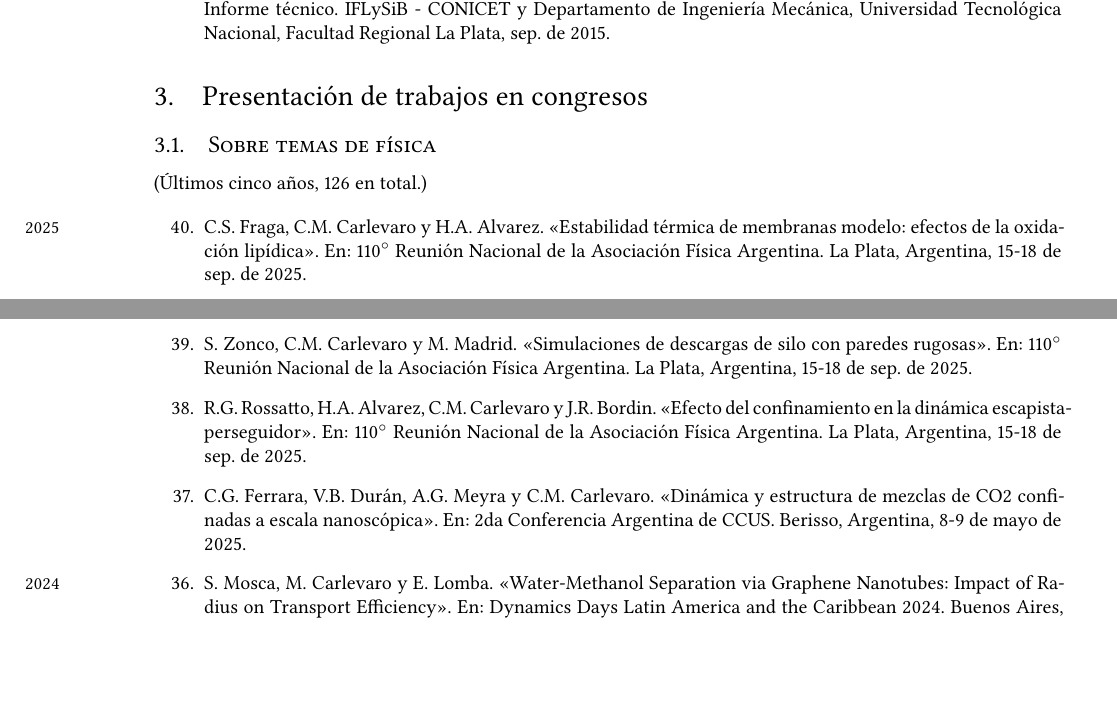
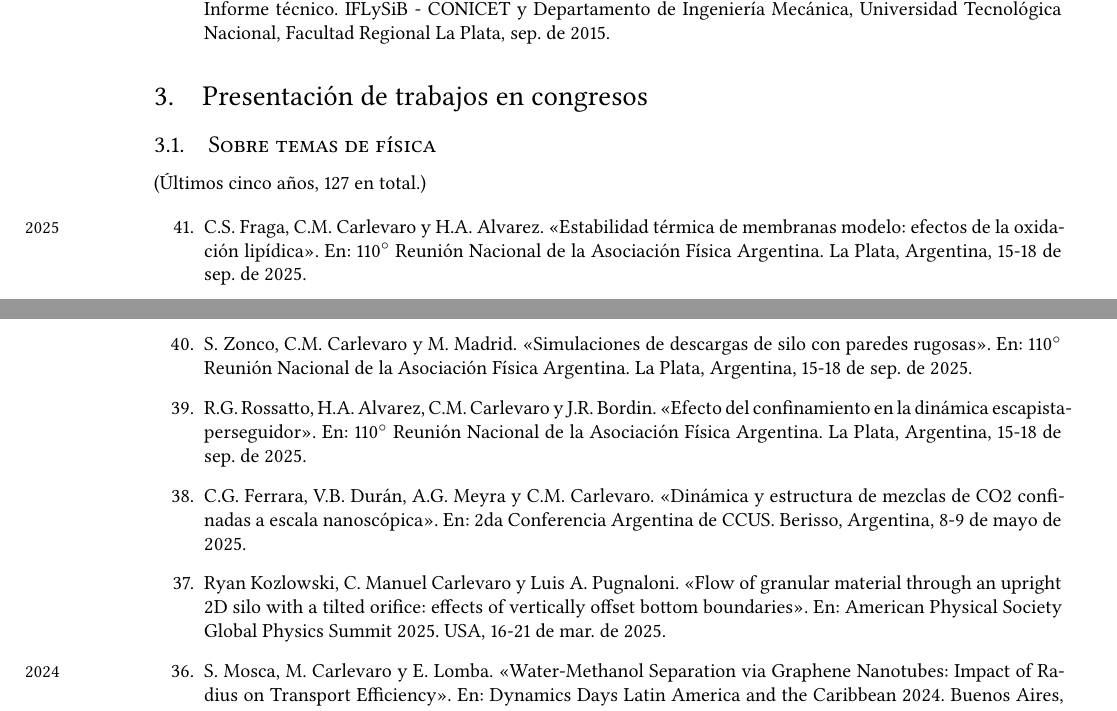
Before and after one commit to manuxch/cv, a LaTeX CV (MC-cv.tex, which reads congresos.bib, congresos.tex): two parts of pages 5 and 6 of 15, joined at a grey line, cut so that both start at the same text, the shorter picture padded with empty space. Compiled offline with XeLaTeX.

Commit message:
Agregado congreso APS 2025

```diff
--- a/congresos.bib
+++ b/congresos.bib
@@ -1321,3 +1321,12 @@
   date = {2025-09-15/2025-09-18},
   location = {La Plata, Argentina},
 }
+
+@inproceedings{aps2025,
+  author = {Ryan Kozlowski and C. Manuel Carlevaro and Luis A. Pugnaloni},
+  eventtitle = {American Physical Society Global Physics Summit 2025},
+  date = {2025-03-16/2025-03-21},
+  location = {USA},
+  title = {Flow of granular material through an upright 2D silo with a tilted orifice: effects of vertically offset bottom boundaries},
+  year = "2025",
+}
--- a/congresos.tex
+++ b/congresos.tex
@@ -1,13 +1,14 @@
 \section{Presentación de trabajos en congresos}
 
 \subsection{Sobre temas de física}
-(Últimos cinco años, 126 en total.)
+(Últimos cinco años, 127 en total.)
 
 \begin{etaremune}
 	\item \marginnote{\small 2025} \fullcite{rafa2025a}.
 	\item \fullcite{rafa2025b}.
 	\item \fullcite{rafa2025c}.
 	\item \fullcite{ccusar2025}.
+  \item \fullcite{aps2025}.
 	\item \marginnote{\small 2024} \fullcite{ddays2024}.
 	\item \fullcite{cristal2024}.
 	\item \marginnote{\small{2023}} \fullcite{sab2023b}.
```
Also changed, not shown: MC-cv.pdf.
